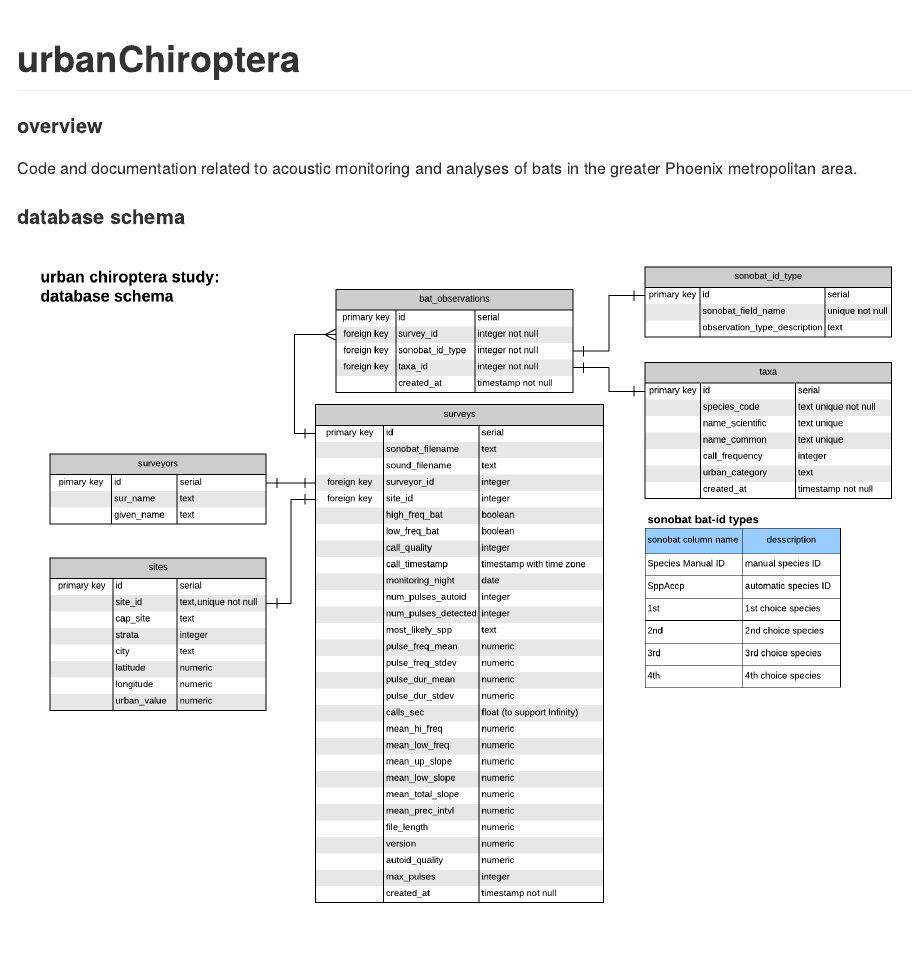
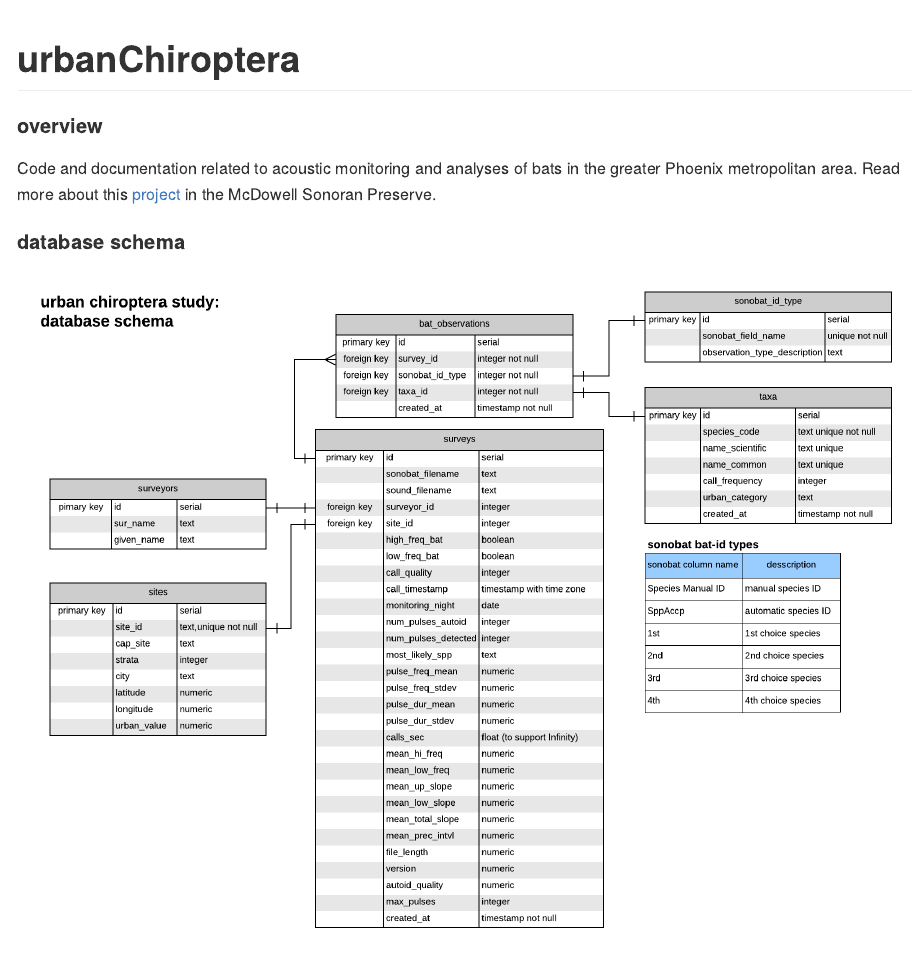
Before and after one commit to CAPLTER/urbanChiroptera, an R Markdown document (README.Rmd): the page in a window 1100 px wide, from its top. The pictures show the output file README.md that the author committed with the source, drawn offline in the style of GitHub.

Commit message:
add link to McDowell Sonoran Preserve story

```diff
--- a/README.Rmd
+++ b/README.Rmd
@@ -8,7 +8,9 @@ output: github_document
 #### overview
 
 Code and documentation related to acoustic monitoring and analyses of bats in
-the greater Phoenix metropolitan area.
+the greater Phoenix metropolitan area. Read more about this
+[project](https://www.mcdowellsonoran.org/2020/discovering-bats-at-the-mcdowell-sonoran-preserve)
+in the McDowell Sonoran Preserve.
 
 
 #### database schema
```
Also changed, not shown: README.md.
